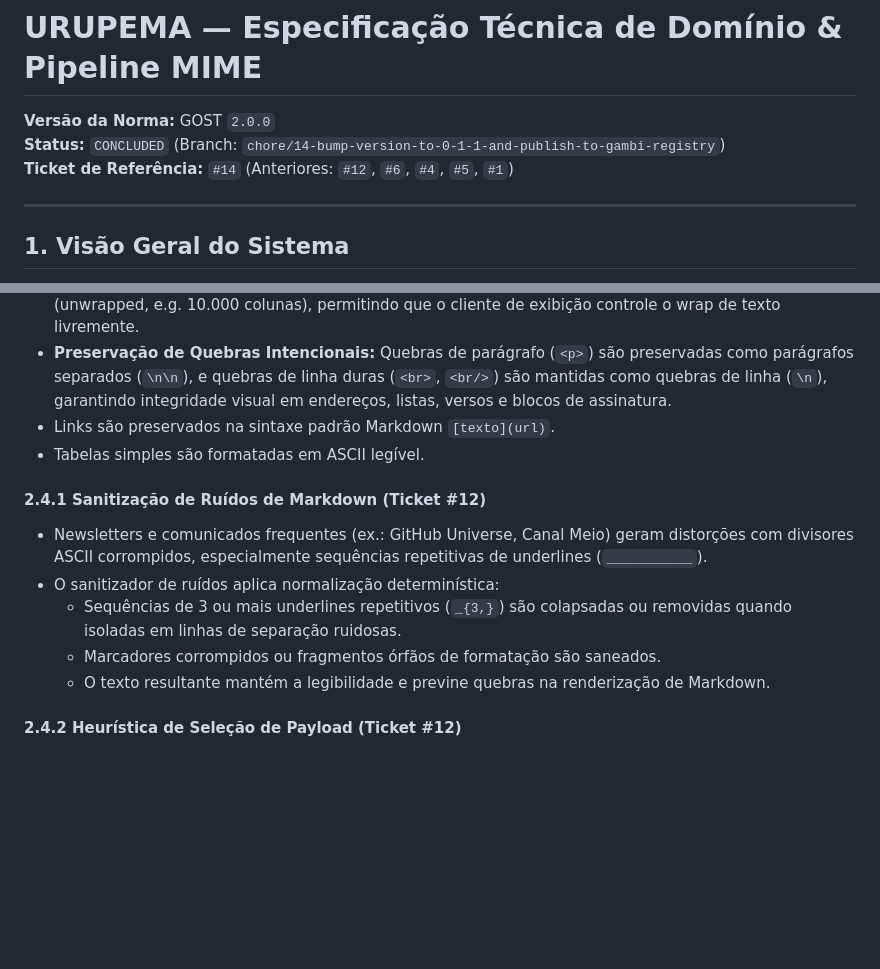
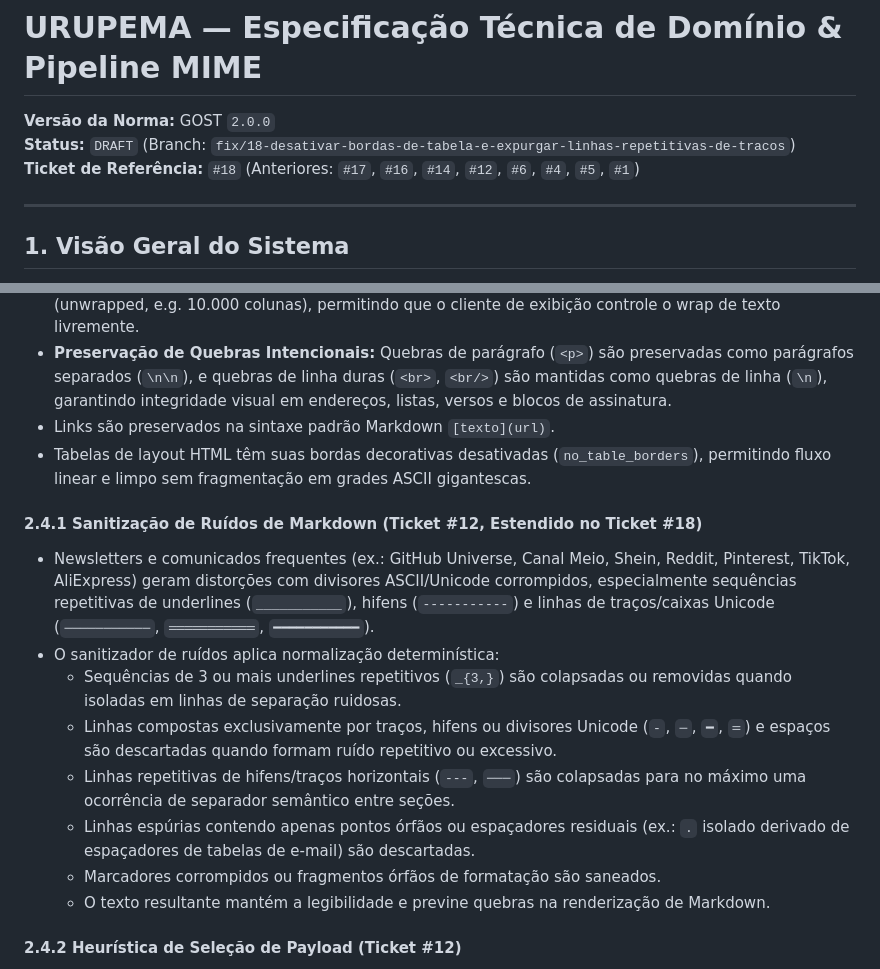
Before and after one commit to lumenpink/urupema, a Markdown page: SPEC.md, 2 parts joined by grey strips. Rendered like a GitHub page; blank space fills up the shorter version.

Commit message:
docs(spec): definir higienizacao de tracos e tabelas sem borda (#18)

```diff
--- a/SPEC.md
+++ b/SPEC.md
@@ -1,8 +1,8 @@
 # URUPEMA — Especificação Técnica de Domínio & Pipeline MIME
 
 **Versão da Norma:** GOST `2.0.0`
-**Status:** `CONCLUDED` (Branch: `chore/14-bump-version-to-0-1-1-and-publish-to-gambi-registry`)
-**Ticket de Referência:** `#14` (Anteriores: `#12`, `#6`, `#4`, `#5`, `#1`)
+**Status:** `DRAFT` (Branch: `fix/18-desativar-bordas-de-tabela-e-expurgar-linhas-repetitivas-de-tracos`)
+**Ticket de Referência:** `#18` (Anteriores: `#17`, `#16`, `#14`, `#12`, `#6`, `#4`, `#5`, `#1`)
 
 ---
 
@@ -73,12 +73,15 @@ A política de higienização de tags via `ammonia` é estrita:
 - **Largura Flexível / Responsiva:** Em vez de quebras artificiais rígidas a 80 colunas (que corrompem o fluxo de leitura em visualizadores modernos e telas dinâmicas), a conversão utiliza uma largura ampla (unwrapped, e.g. 10.000 colunas), permitindo que o cliente de exibição controle o wrap de texto livremente.
 - **Preservação de Quebras Intencionais:** Quebras de parágrafo (`<p>`) são preservadas como parágrafos separados (`\n\n`), e quebras de linha duras (`<br>`, `<br/>`) são mantidas como quebras de linha (`\n`), garantindo integridade visual em endereços, listas, versos e blocos de assinatura.
 - Links são preservados na sintaxe padrão Markdown `[texto](url)`.
-- Tabelas simples são formatadas em ASCII legível.
+- Tabelas de layout HTML têm suas bordas decorativas desativadas (`no_table_borders`), permitindo fluxo linear e limpo sem fragmentação em grades ASCII gigantescas.
 
-#### 2.4.1 Sanitização de Ruídos de Markdown (Ticket #12)
-- Newsletters e comunicados frequentes (ex.: GitHub Universe, Canal Meio) geram distorções com divisores ASCII corrompidos, especialmente sequências repetitivas de underlines (`___________`).
+#### 2.4.1 Sanitização de Ruídos de Markdown (Ticket #12, Estendido no Ticket #18)
+- Newsletters e comunicados frequentes (ex.: GitHub Universe, Canal Meio, Shein, Reddit, Pinterest, TikTok, AliExpress) geram distorções com divisores ASCII/Unicode corrompidos, especialmente sequências repetitivas de underlines (`___________`), hifens (`-----------`) e linhas de traços/caixas Unicode (`───────────`, `═══════════`, `━━━━━━━━━━━`).
 - O sanitizador de ruídos aplica normalização determinística:
   - Sequências de 3 ou mais underlines repetitivos (`_{3,}`) são colapsadas ou removidas quando isoladas em linhas de separação ruidosas.
+  - Linhas compostas exclusivamente por traços, hifens ou divisores Unicode (`-`, `─`, `━`, `═`) e espaços são descartadas quando formam ruído repetitivo ou excessivo.
+  - Linhas repetitivas de hifens/traços horizontais (`---`, `───`) são colapsadas para no máximo uma ocorrência de separador semântico entre seções.
+  - Linhas espúrias contendo apenas pontos órfãos ou espaçadores residuais (ex.: `.` isolado derivado de espaçadores de tabelas de e-mail) são descartadas.
   - Marcadores corrompidos ou fragmentos órfãos de formatação são saneados.
   - O texto resultante mantém a legibilidade e previne quebras na renderização de Markdown.
 
```
